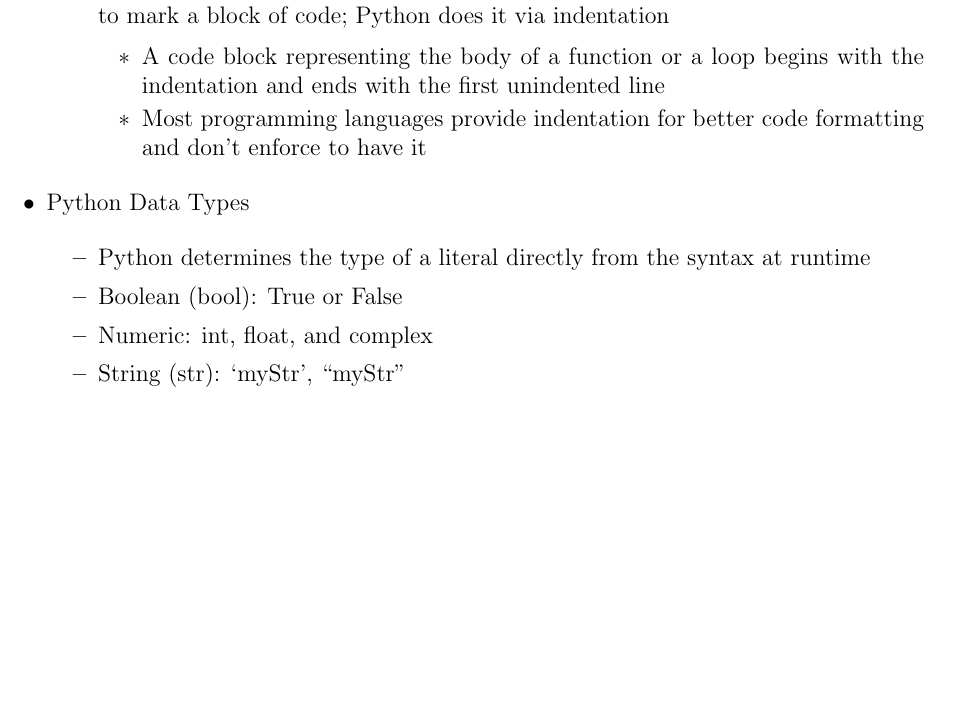
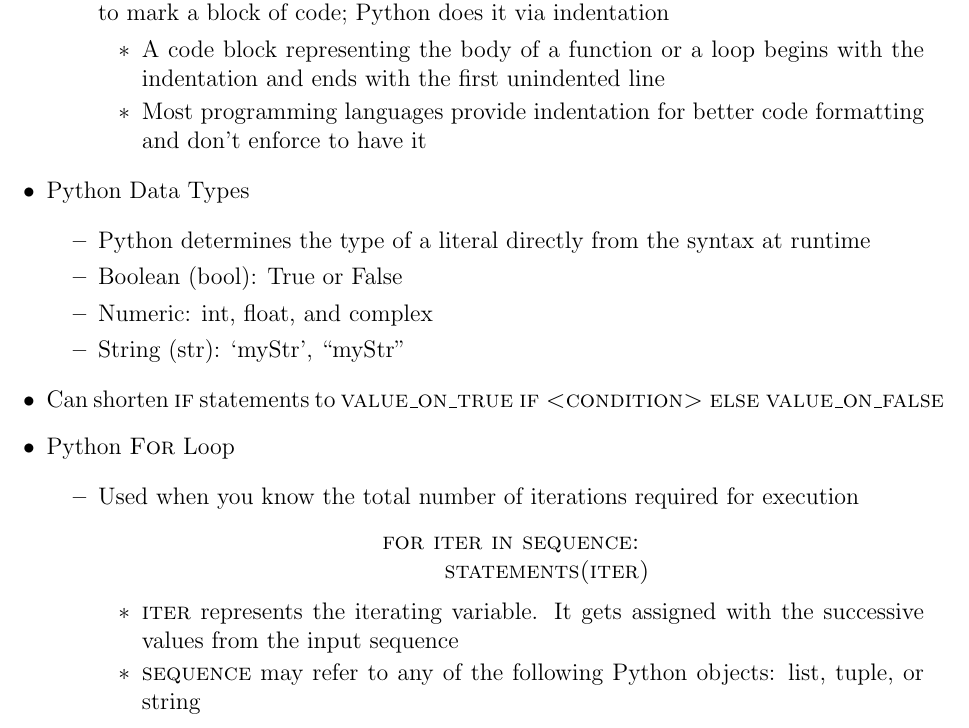
Before and after one commit to MDBrodskiy/Computing_Fundamentals, a LaTeX document (Notes/Section2.tex): part of the page, cut so that both start at the same text, the shorter picture padded with empty space. Compiled offline with pdfLaTeX.

Commit message:
updated notes

```diff
--- a/Notes/Section2.tex
+++ b/Notes/Section2.tex
@@ -56,6 +56,29 @@
 
     \end{itemize}
 
+  \item Can shorten \textsc{if} statements to \textsc{value\_on\_true if <condition> else value\_on\_false}
+
+  \item Python \textsc{For} Loop
+
+    \begin{itemize}
+
+      \item Used when you know the total number of iterations required for execution
+
+        \begin{center}
+          \textsc{for iter in sequence:}\\
+          \hspace{.5in}\textsc{statements(iter)}
+        \end{center}
+
+        \begin{itemize}
+
+          \item \textsc{iter} represents the iterating variable. It gets assigned with the successive values from the input sequence
+
+          \item \textsc{sequence} may refer to any of the following Python objects: list, tuple, or string
+
+        \end{itemize}
+
+    \end{itemize}
+
 \end{itemize}
 
 \end{document}
```
Also changed, not shown: Notes/Section2.pdf.
